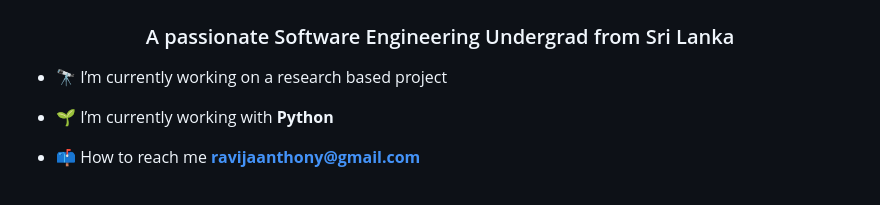
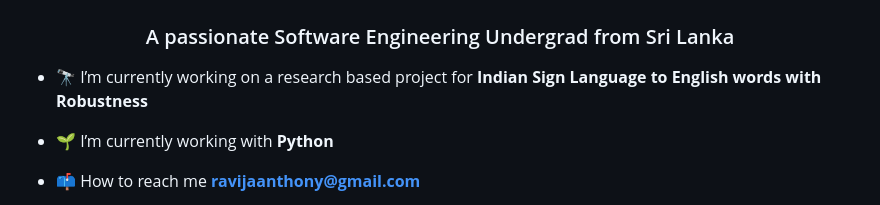
Before and after one commit to ravijaanthony/ravijaanthony, a Markdown page: README.md, the part around the change. Drawn GitHub-style.

Commit message:
Clarify current project focus in README
Updated project description to specify focus on Indian Sign Language.

```diff
--- a/README.md
+++ b/README.md
@@ -1,7 +1,7 @@
 <h1 align="center">Hi 👋, I'm @ravijaanthony</h1>
 <h3 align="center">A passionate Software Engineering Undergrad from Sri Lanka</h3>
 
-- 🔭 I’m currently working on a research based project
+- 🔭 I’m currently working on a research based project for **Indian Sign Language to English words with Robustness**
 
 - 🌱 I’m currently working with **Python**
 
```
